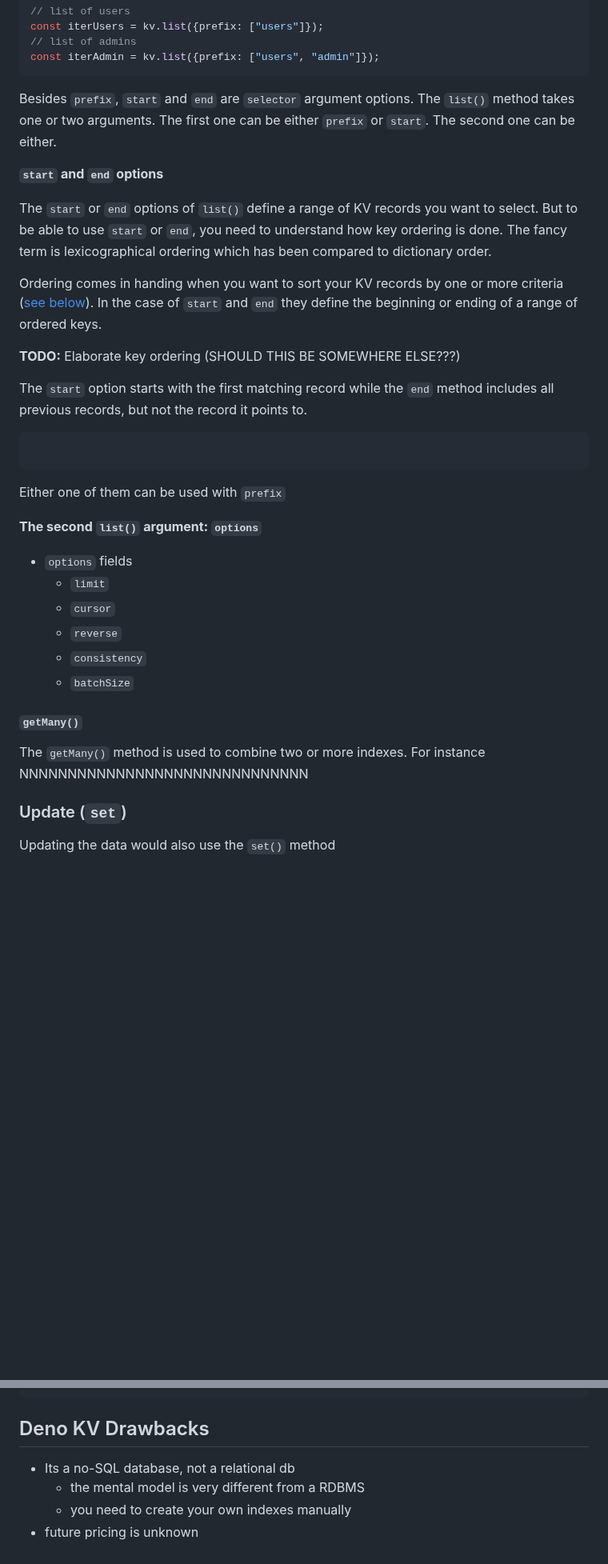
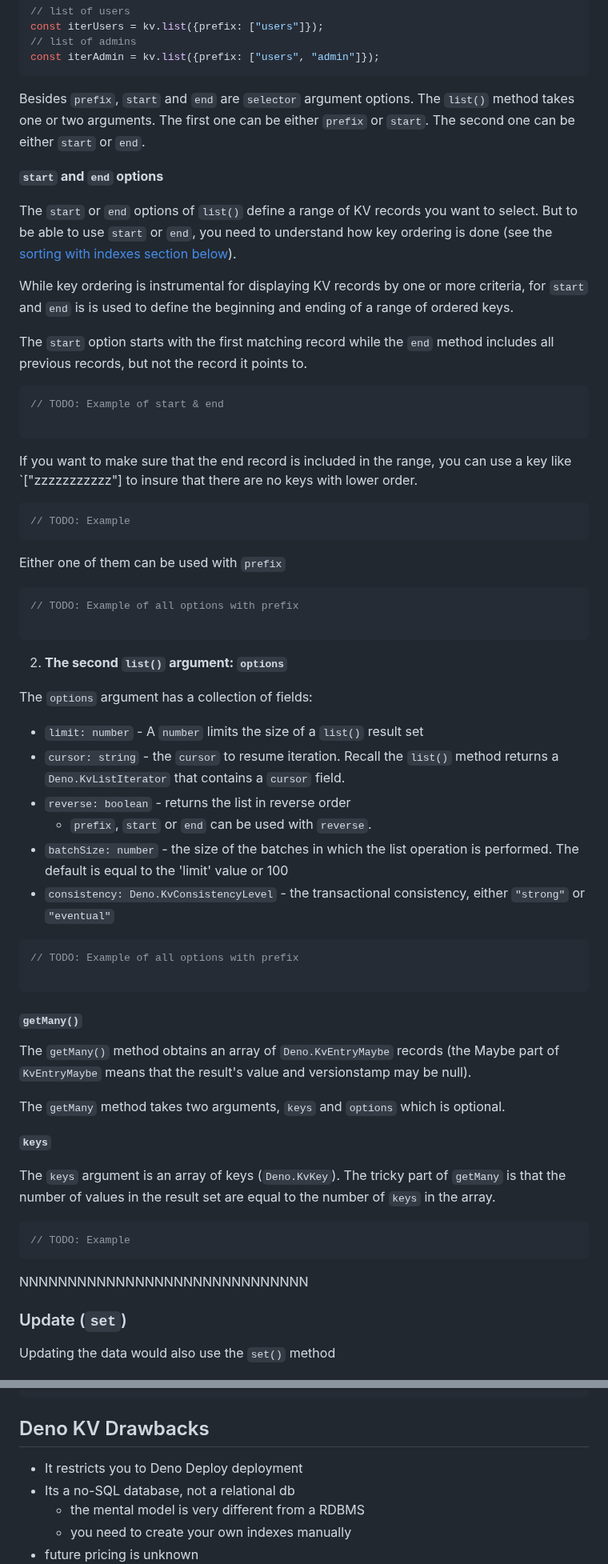
Before and after one commit to cdoremus/deno-blog, a Markdown page: posts/DRAFT_A_Comprehensive_Guide_to_Deno_KV.2023-06-11.md, 2 parts joined by grey strips. Shown at 80% size. GitHub-like rendering; blank space fills up the shorter version.

Commit message:
WIP: Fleshing out list() and getMany()

````diff
--- a/posts/DRAFT_A_Comprehensive_Guide_to_Deno_KV.2023-06-11.md
+++ b/posts/DRAFT_A_Comprehensive_Guide_to_Deno_KV.2023-06-11.md
@@ -170,37 +170,59 @@ const iterUsers = kv.list({prefix: ["users"]});
 // list of admins
 const iterAdmin = kv.list({prefix: ["users", "admin"]});
 ```
-Besides `prefix`, `start` and `end` are `selector` argument options. The `list()` method takes one or two arguments. The first one can be either `prefix` or `start`. The second one can be either.
+Besides `prefix`, `start` and `end` are `selector` argument options. The `list()` method takes one or two arguments. The first one can be either `prefix` or `start`. The second one can be either `start` or `end`.
 
 **`start` and `end` options**
 
-The `start` or `end` options of `list()` define a range of KV records you want to select. But to be able to use `start` or `end`, you need to understand how key ordering is done. The fancy term is lexicographical ordering which has been compared to dictionary order.
+The `start` or `end` options of `list()` define a range of KV records you want to select. But to be able to use `start` or `end`, you need to understand how key ordering is done (see the [sorting with indexes section below](#sorting-with-indexes)).
 
-Ordering comes in handing when you want to sort your KV records by one or more criteria ([see below]()). In the case of `start` and `end` they define the beginning or ending of a range of ordered keys.
-
-**TODO:** Elaborate key ordering (SHOULD THIS BE SOMEWHERE ELSE???)
+While key ordering is instrumental for displaying KV records by one or more criteria, for `start` and `end` is is used to define the beginning and ending of a range of ordered keys.
 
 The `start` option starts with the first matching record while the `end` method includes all previous records, but not the record it points to.
 ```ts
+// TODO: Example of start & end
+
+```
+If you want to make sure that the end record is included in the range, you can use a key like `["zzzzzzzzzzz"] to insure that there are no keys with lower order.
+```ts
+// TODO: Example
+```
+
+Either one of them can be used with `prefix`
+```ts
+// TODO: Example of all options with prefix
+
+```
+
+2. **The second `list()` argument: `options`**
+
+The `options` argument has a collection of fields:
+  - `limit: number` - A `number` limits the size of a `list()` result set
+  - `cursor: string` - the `cursor` to resume iteration. Recall the `list()` method returns a `Deno.KvListIterator` that contains a `cursor` field.
+  - `reverse: boolean` - returns the list in reverse order
+    - `prefix`, `start` or `end` can be used with `reverse`.
+  - `batchSize: number` - the size of the batches in which the list operation is performed. The default is equal to the 'limit' value or 100
+  - `consistency: Deno.KvConsistencyLevel` - the transactional consistency, either `"strong"` or `"eventual"`
+
+```ts
+// TODO: Example of all options with prefix
 
 ```
 
 
-Either one of them can be used with `prefix`
-
-**The second `list()` argument: `options`**
-
-- `options` fields
-  - `limit`
-  - `cursor`
-  - `reverse`
-  - `consistency`
-  - `batchSize`
-
-
 #### `getMany()`
 
-The `getMany()` method is used to combine two or more indexes. For instance NNNNNNNNNNNNNNNNNNNNNNNNNNNNNN
+The `getMany()` method obtains an array of `Deno.KvEntryMaybe` records (the Maybe part of `KvEntryMaybe` means that the result's value and versionstamp may be null).
+
+The `getMany` method takes two arguments, `keys` and `options` which is optional.
+
+**`keys`**
+
+The `keys` argument is an array of keys (`Deno.KvKey`). The tricky part of `getMany` is that the number of values in the result set are equal to the number of `keys` in the array.
+```ts
+// TODO: Example
+```
+NNNNNNNNNNNNNNNNNNNNNNNNNNNNNN
 
 ### Update (`set`)
 
@@ -270,6 +292,7 @@ console.log(num.value)
 ```
 
 ## Deno KV Drawbacks
+- It restricts you to Deno Deploy deployment
 - Its a no-SQL database, not a relational db
   - the mental model is very different from a RDBMS
   - you need to create your own indexes manually
````
Also changed, not shown: other parts of posts/DRAFT_A_Comprehensive_Guide_to_Deno_KV.2023-06-11.md (+2 -2 lines).
